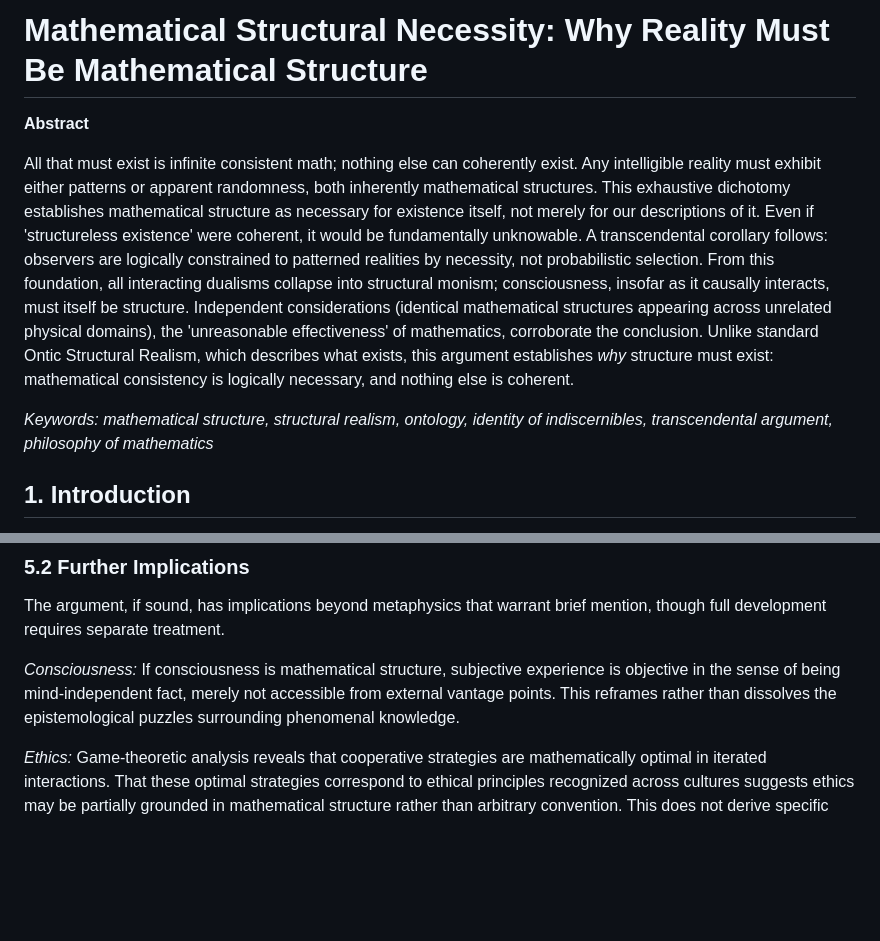
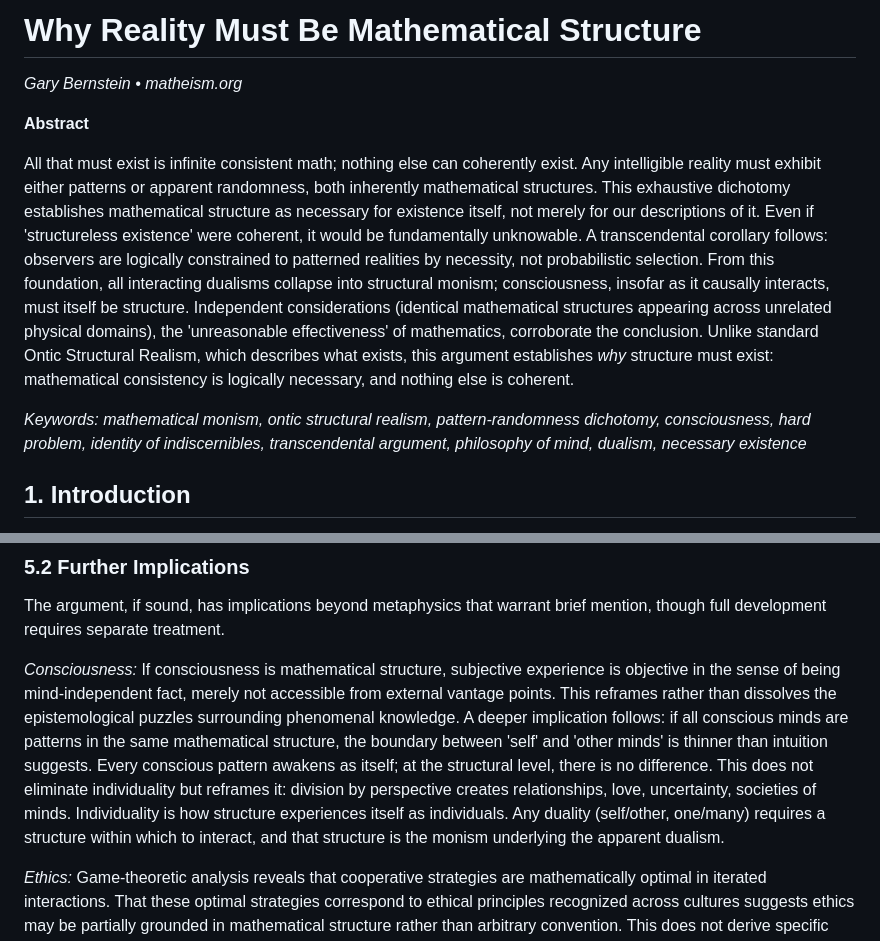
Before and after one commit to MatheismOrg/papers, a Markdown page: Why_Reality_Must_Be_Mathematical_Structure.md, 2 parts joined by grey strips. Rendered like a GitHub page; blank space fills up the shorter version.

Commit message:
match title to file name

```diff
--- a/Why_Reality_Must_Be_Mathematical_Structure.md
+++ b/Why_Reality_Must_Be_Mathematical_Structure.md
@@ -1,10 +1,12 @@
-# **Mathematical Structural Necessity: Why Reality Must Be Mathematical Structure**
+# **Why Reality Must Be Mathematical Structure**
+
+*Gary Bernstein • matheism.org*
 
 **Abstract**
 
 All that must exist is infinite consistent math; nothing else can coherently exist. Any intelligible reality must exhibit either patterns or apparent randomness, both inherently mathematical structures. This exhaustive dichotomy establishes mathematical structure as necessary for existence itself, not merely for our descriptions of it. Even if 'structureless existence' were coherent, it would be fundamentally unknowable. A transcendental corollary follows: observers are logically constrained to patterned realities by necessity, not probabilistic selection. From this foundation, all interacting dualisms collapse into structural monism; consciousness, insofar as it causally interacts, must itself be structure. Independent considerations (identical mathematical structures appearing across unrelated physical domains), the 'unreasonable effectiveness' of mathematics, corroborate the conclusion. Unlike standard Ontic Structural Realism, which describes what exists, this argument establishes *why* structure must exist: mathematical consistency is logically necessary, and nothing else is coherent.
 
-*Keywords: mathematical structure, structural realism, ontology, identity of indiscernibles, transcendental argument, philosophy of mathematics*
+*Keywords: mathematical monism, ontic structural realism, pattern-randomness dichotomy, consciousness, hard problem, identity of indiscernibles, transcendental argument, philosophy of mind, dualism, necessary existence*
 
 ## **1\. Introduction**
 
@@ -266,7 +268,7 @@ Bell's theorem provides further evidence. Entangled particles separated across s
 
 The argument, if sound, has implications beyond metaphysics that warrant brief mention, though full development requires separate treatment.
 
-*Consciousness:* If consciousness is mathematical structure, subjective experience is objective in the sense of being mind-independent fact, merely not accessible from external vantage points. This reframes rather than dissolves the epistemological puzzles surrounding phenomenal knowledge.
+*Consciousness:* If consciousness is mathematical structure, subjective experience is objective in the sense of being mind-independent fact, merely not accessible from external vantage points. This reframes rather than dissolves the epistemological puzzles surrounding phenomenal knowledge. A deeper implication follows: if all conscious minds are patterns in the same mathematical structure, the boundary between 'self' and 'other minds' is thinner than intuition suggests. Every conscious pattern awakens as itself; at the structural level, there is no difference. This does not eliminate individuality but reframes it: division by perspective creates relationships, love, uncertainty, societies of minds. Individuality is how structure experiences itself as individuals. Any duality (self/other, one/many) requires a structure within which to interact, and that structure is the monism underlying the apparent dualism.
 
 *Ethics:* Game-theoretic analysis reveals that cooperative strategies are mathematically optimal in iterated interactions. That these optimal strategies correspond to ethical principles recognized across cultures suggests ethics may be partially grounded in mathematical structure rather than arbitrary convention. This does not derive specific moral rules from pure mathematics, but it indicates the general shape of ethics is not arbitrary.
 
```
